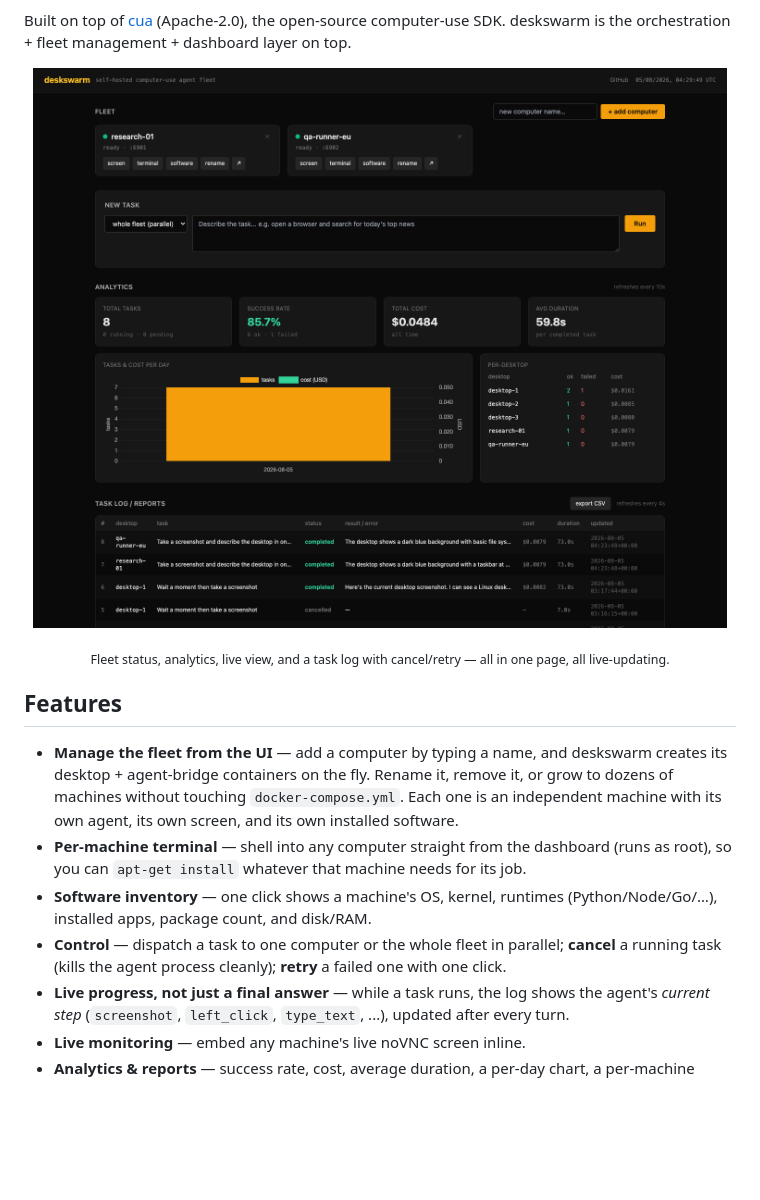
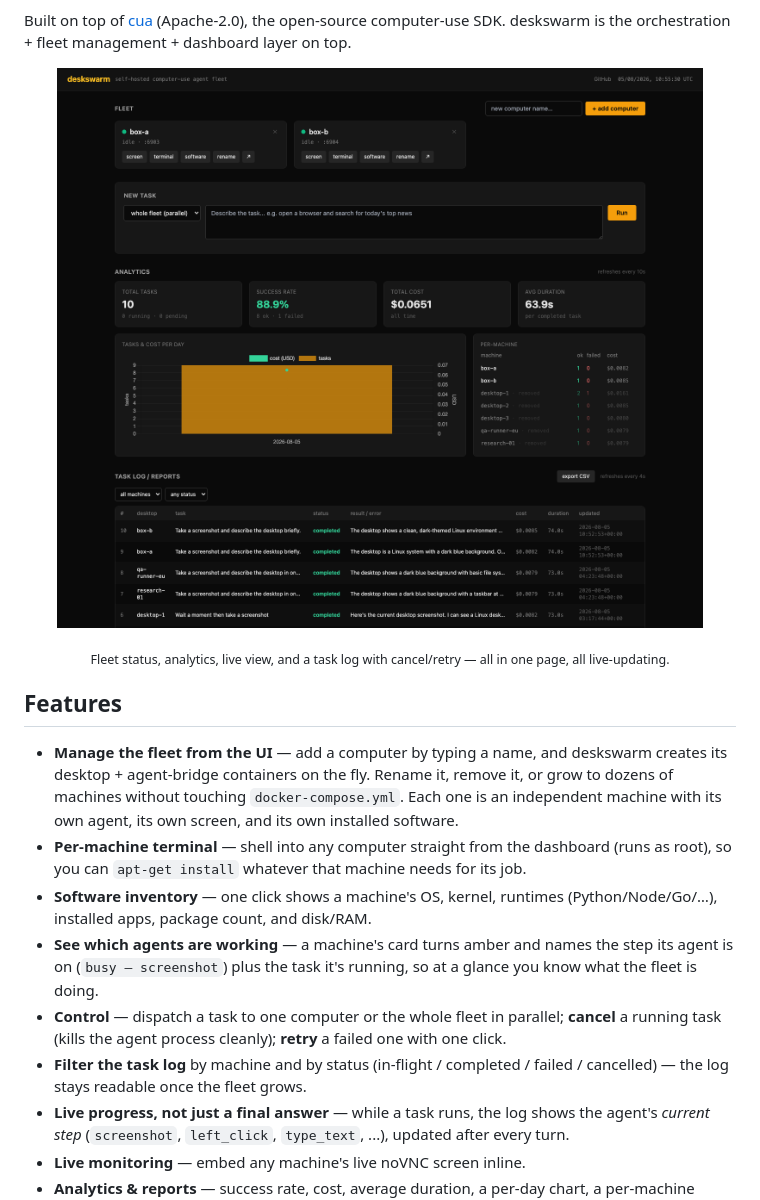
Before and after one commit to ahmedvnabil/deskswarm, a Markdown page: README.md, the part around the change. Rendered like a GitHub page; pictures changed too: docs/screenshots/dashboard.png; blank space fills up the shorter version.

```diff
--- a/README.md
+++ b/README.md
@@ -37,9 +37,14 @@ management + dashboard layer on top.
   machine needs for its job.
 - **Software inventory** — one click shows a machine's OS, kernel, runtimes
   (Python/Node/Go/…), installed apps, package count, and disk/RAM.
+- **See which agents are working** — a machine's card turns amber and names
+  the step its agent is on (`busy — screenshot`) plus the task it's running,
+  so at a glance you know what the fleet is doing.
 - **Control** — dispatch a task to one computer or the whole fleet in
   parallel; **cancel** a running task (kills the agent process cleanly);
   **retry** a failed one with one click.
+- **Filter the task log** by machine and by status (in-flight / completed /
+  failed / cancelled) — the log stays readable once the fleet grows.
 - **Live progress, not just a final answer** — while a task runs, the log
   shows the agent's *current step* (`screenshot`, `left_click`, `type_text`,
   ...), updated after every turn.
```
Also changed, not shown: docs/APIs.md (+2 -1 lines), 5 other files.
